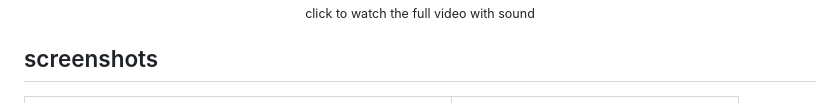
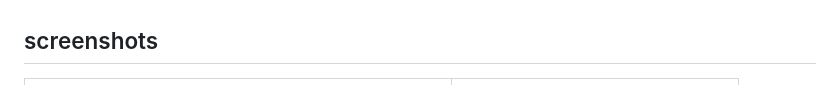
Before and after one commit to dddevid/Spotverlay, a Markdown page: README.md, the part around one of its changes. Rendered like a GitHub page.

Commit message:
Fix README media link for new GitHub image lightbox

```diff
--- a/README.md
+++ b/README.md
@@ -10,6 +12,4 @@ Originally written in Electron, I rewrote this in Tauri + Rust. It now idles at
   </a>
-  <br>
-  <sub>click to watch the full video with sound</sub>
 </p>
 
 ## screenshots
```
Also changed, not shown: other parts of README.md (+3 -1 lines).
